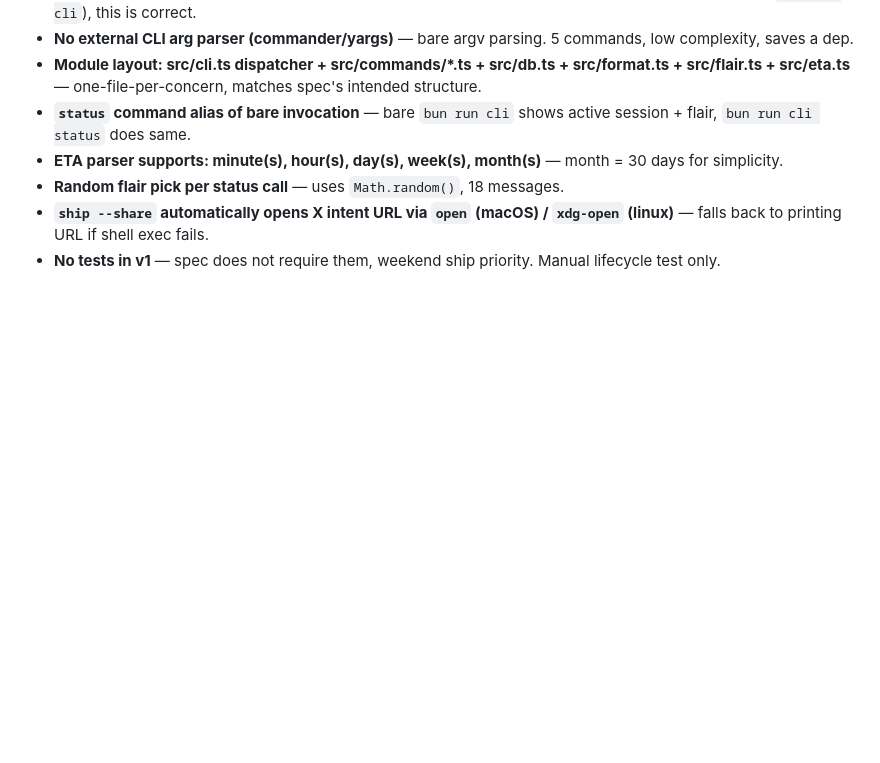
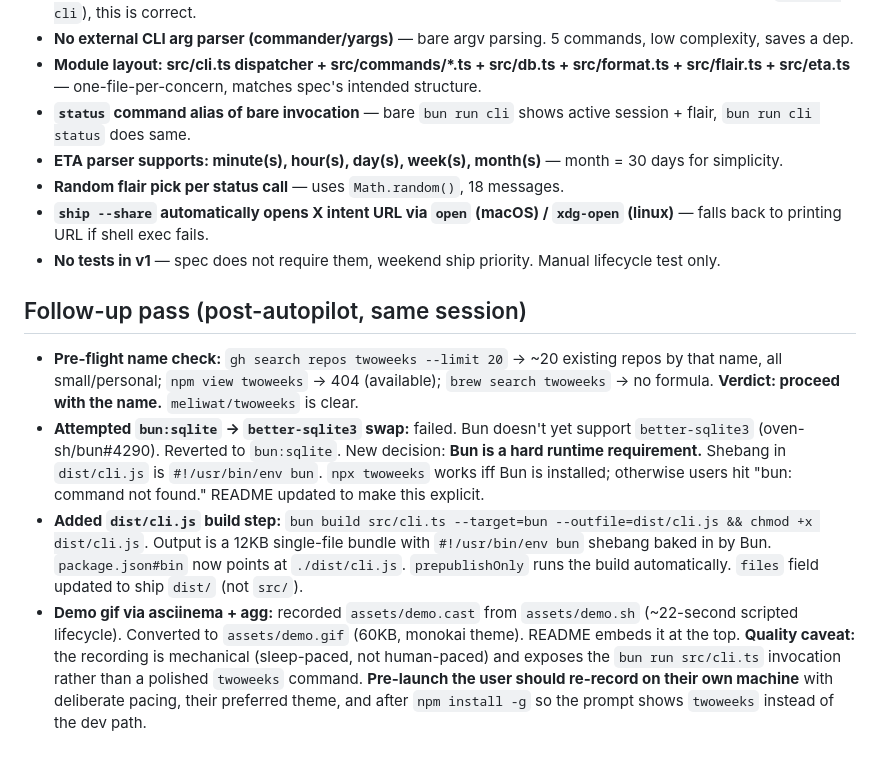
Before and after one commit to Meliwat/twoweeks, a Markdown page: AUTOPILOT_RUN.md, the part around the change. Drawn GitHub-style; blank space fills up the shorter version.

```diff
--- a/AUTOPILOT_RUN.md
+++ b/AUTOPILOT_RUN.md
@@ -14,3 +14,10 @@ Goal: Build twoweeks v1 CLI per spec at `~/.gstack/projects/crazyidea/meliwat-un
 - **Random flair pick per status call** — uses `Math.random()`, 18 messages.
 - **`ship --share` automatically opens X intent URL via `open` (macOS) / `xdg-open` (linux)** — falls back to printing URL if shell exec fails.
 - **No tests in v1** — spec does not require them, weekend ship priority. Manual lifecycle test only.
+
+## Follow-up pass (post-autopilot, same session)
+
+- **Pre-flight name check:** `gh search repos twoweeks --limit 20` → ~20 existing repos by that name, all small/personal; `npm view twoweeks` → 404 (available); `brew search twoweeks` → no formula. **Verdict: proceed with the name.** `meliwat/twoweeks` is clear.
+- **Attempted `bun:sqlite` → `better-sqlite3` swap:** failed. Bun doesn't yet support `better-sqlite3` (oven-sh/bun#4290). Reverted to `bun:sqlite`. New decision: **Bun is a hard runtime requirement.** Shebang in `dist/cli.js` is `#!/usr/bin/env bun`. `npx twoweeks` works iff Bun is installed; otherwise users hit "bun: command not found." README updated to make this explicit.
+- **Added `dist/cli.js` build step:** `bun build src/cli.ts --target=bun --outfile=dist/cli.js && chmod +x dist/cli.js`. Output is a 12KB single-file bundle with `#!/usr/bin/env bun` shebang baked in by Bun. `package.json#bin` now points at `./dist/cli.js`. `prepublishOnly` runs the build automatically. `files` field updated to ship `dist/` (not `src/`).
+- **Demo gif via asciinema + agg:** recorded `assets/demo.cast` from `assets/demo.sh` (~22-second scripted lifecycle). Converted to `assets/demo.gif` (60KB, monokai theme). README embeds it at the top. **Quality caveat:** the recording is mechanical (sleep-paced, not human-paced) and exposes the `bun run src/cli.ts` invocation rather than a polished `twoweeks` command. **Pre-launch the user should re-record on their own machine** with deliberate pacing, their preferred theme, and after `npm install -g` so the prompt shows `twoweeks` instead of the dev path.
```
Also changed, not shown: README.md (+23 -10 lines), assets/demo.gif (added), 3 other files.
